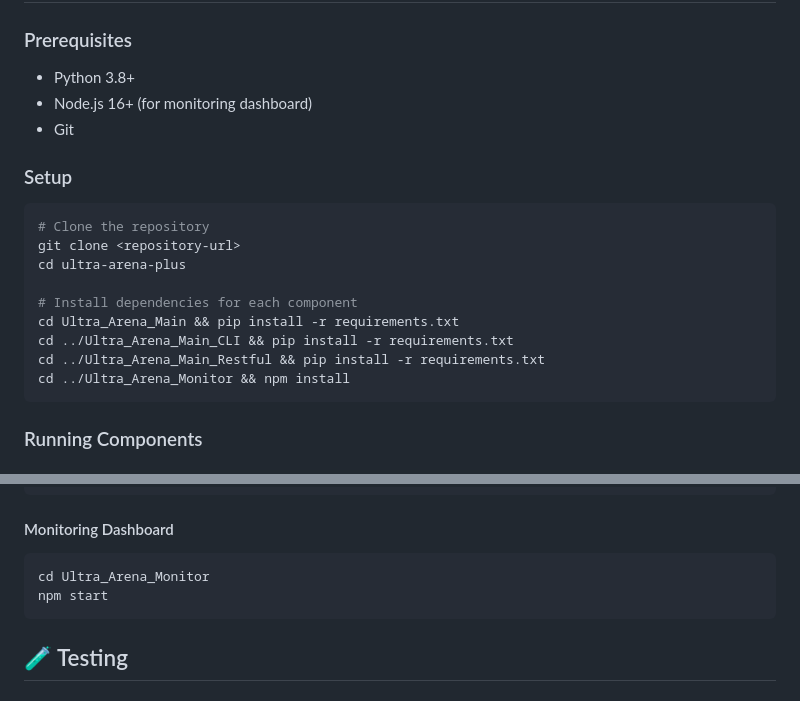
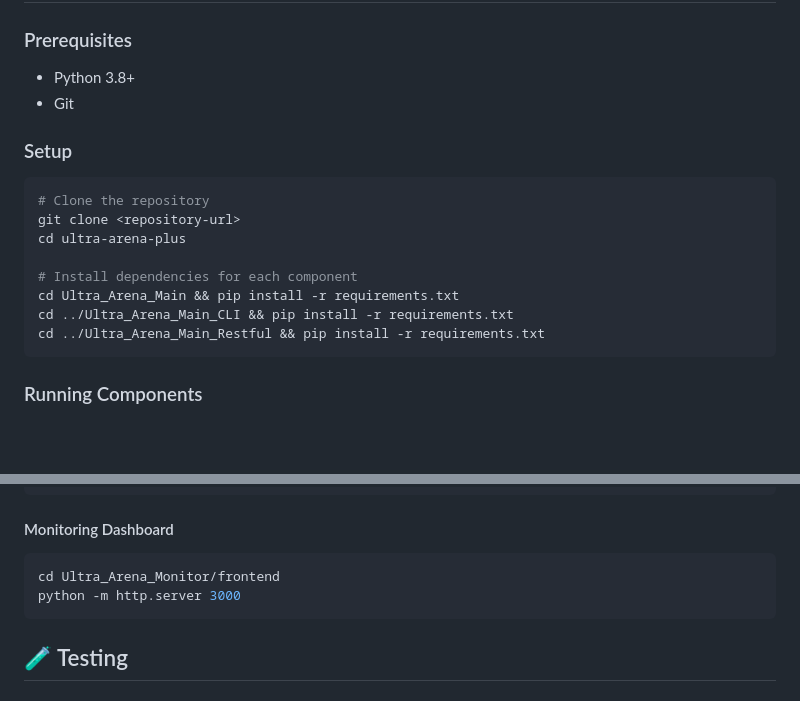
Before and after one commit to horselord-joe-8053/ultra-arena-plus, a Markdown page: README.md, 2 parts joined by grey strips. GitHub-like rendering; blank space fills up the shorter version.

````diff
--- a/README.md
+++ b/README.md
@@ -51,7 +51,6 @@ ultra-arena-plus/
 
 ### Prerequisites
 - Python 3.8+
-- Node.js 16+ (for monitoring dashboard)
 - Git
 
 ### Setup
@@ -64,7 +63,6 @@ cd ultra-arena-plus
 cd Ultra_Arena_Main && pip install -r requirements.txt
 cd ../Ultra_Arena_Main_CLI && pip install -r requirements.txt
 cd ../Ultra_Arena_Main_Restful && pip install -r requirements.txt
-cd ../Ultra_Arena_Monitor && npm install
 ```
 
 ### Running Components
@@ -83,8 +81,8 @@ python server.py
 
 #### Monitoring Dashboard
 ```bash
-cd Ultra_Arena_Monitor
-npm start
+cd Ultra_Arena_Monitor/frontend
+python -m http.server 3000
 ```
 
 ## 🧪 Testing
````
Also changed, not shown: other parts of README.md (+34 -3 lines).
